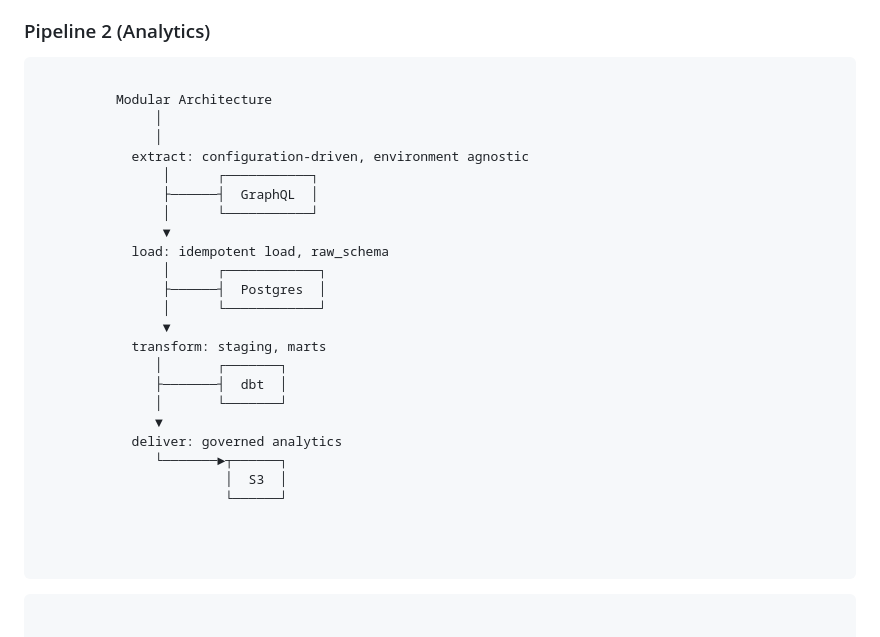
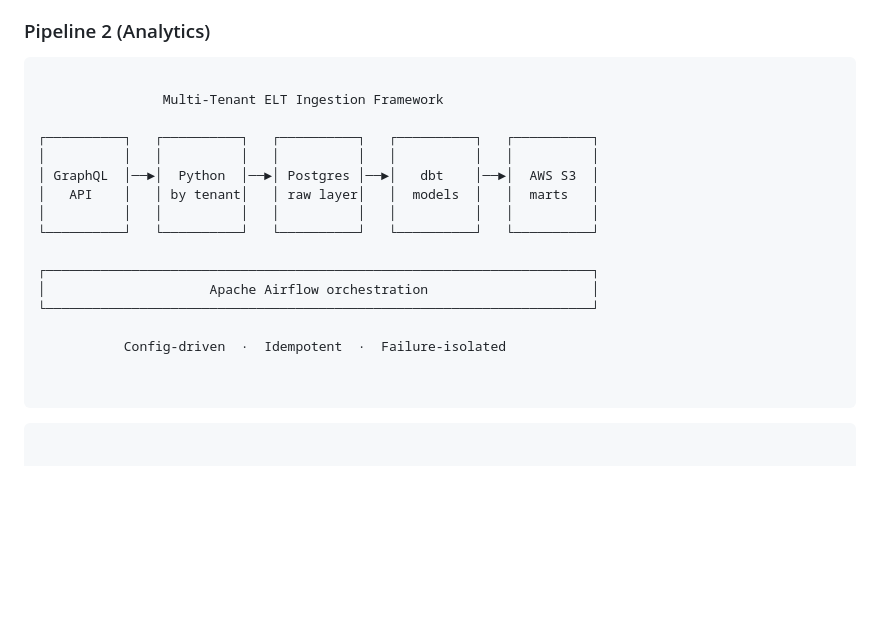
Before and after one commit to sshariz/sshariz.github.io, a Markdown page: arch_diagrams.md, the part around the change. GitHub-like rendering; blank space fills up the shorter version.

Commit message:
one more diag update

````diff
--- a/arch_diagrams.md
+++ b/arch_diagrams.md
@@ -99,29 +99,20 @@ deliver ────────────────────────
 
 ```graphql
 
-          Modular Architecture
-               │
-               │
-            extract: configuration-driven, environment agnostic
-                │      ┌───────────┐
-                ├──────┤  GraphQL  │
-                │      └───────────┘
-                ▼
-            load: idempotent load, raw_schema
-                │      ┌────────────┐
-                ├──────┤  Postgres  │
-                │      └────────────┘
-                ▼
-            transform: staging, marts
-               │       ┌───────┐
-               ├───────┤  dbt  │
-               │       └───────┘
-               ▼
-            deliver: governed analytics
-               └───────►┬──────┐
-                        │  S3  │
-                        └──────┘
+                Multi-Tenant ELT Ingestion Framework
 
+┌──────────┐   ┌──────────┐   ┌──────────┐   ┌──────────┐   ┌──────────┐
+│          │   │          │   │          │   │          │   │          │
+│ GraphQL  │──►│  Python  │──►│ Postgres │──►│   dbt    │──►│  AWS S3  │
+│   API    │   │ by tenant│   │ raw layer│   │  models  │   │  marts   │
+│          │   │          │   │          │   │          │   │          │
+└──────────┘   └──────────┘   └──────────┘   └──────────┘   └──────────┘
+
+┌──────────────────────────────────────────────────────────────────────┐
+│                     Apache Airflow orchestration                     │
+└──────────────────────────────────────────────────────────────────────┘
+
+           Config-driven  ·  Idempotent  ·  Failure-isolated
 
 
 ```
````
